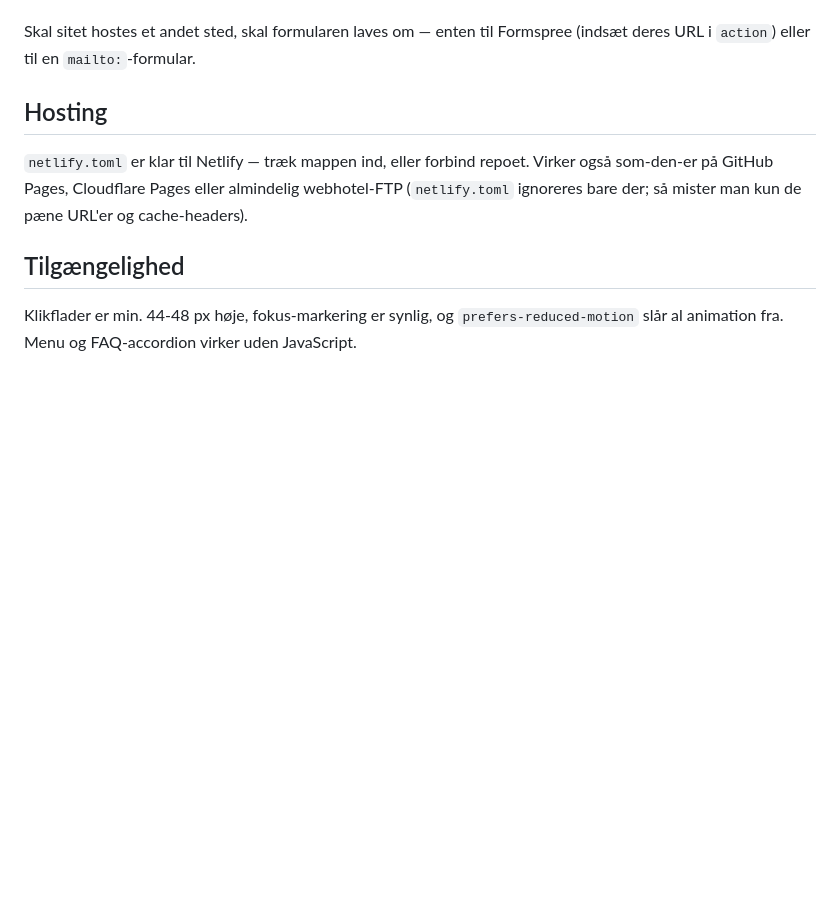
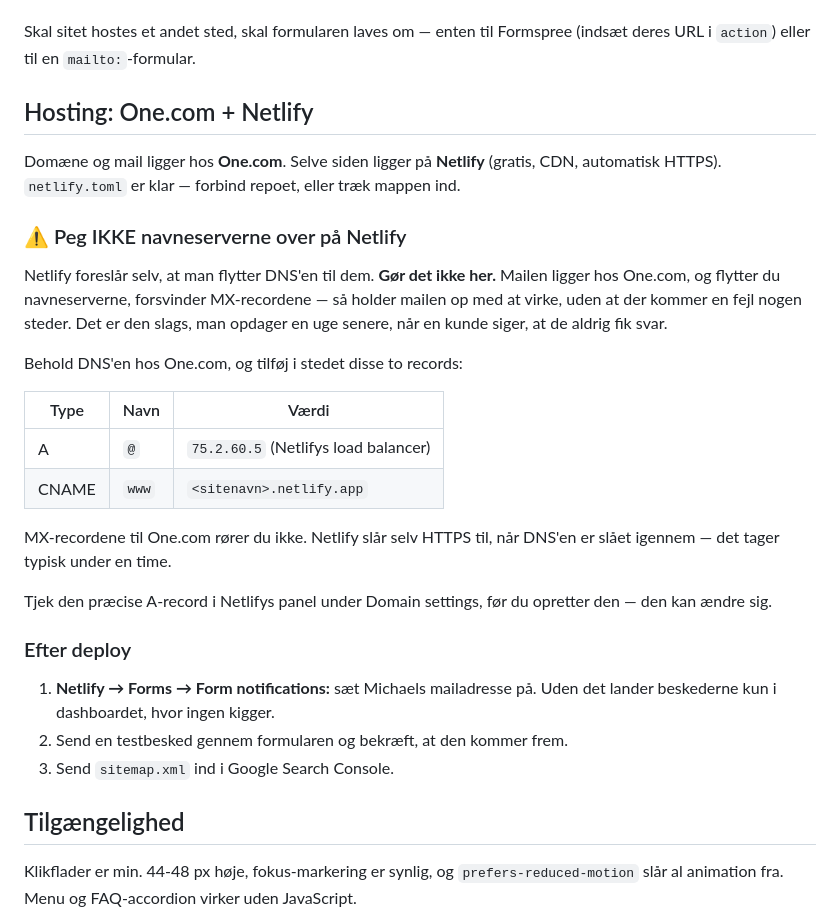
Before and after one commit to Rasmus-Holdt/HR-kontoret, a Markdown page: README.md, the part around the change. Drawn GitHub-style; blank space fills up the shorter version.

```diff
--- a/README.md
+++ b/README.md
@@ -110,9 +110,30 @@ Efter første deploy: gå ind i Netlify → Forms → Form notifications og sæt
 
 Skal sitet hostes et andet sted, skal formularen laves om — enten til Formspree (indsæt deres URL i `action`) eller til en `mailto:`-formular.
 
-## Hosting
+## Hosting: One.com + Netlify
 
-`netlify.toml` er klar til Netlify — træk mappen ind, eller forbind repoet. Virker også som-den-er på GitHub Pages, Cloudflare Pages eller almindelig webhotel-FTP (`netlify.toml` ignoreres bare der; så mister man kun de pæne URL'er og cache-headers).
+Domæne og mail ligger hos **One.com**. Selve siden ligger på **Netlify** (gratis, CDN, automatisk HTTPS). `netlify.toml` er klar — forbind repoet, eller træk mappen ind.
+
+### ⚠️ Peg IKKE navneserverne over på Netlify
+
+Netlify foreslår selv, at man flytter DNS'en til dem. **Gør det ikke her.** Mailen ligger hos One.com, og flytter du navneserverne, forsvinder MX-recordene — så holder mailen op med at virke, uden at der kommer en fejl nogen steder. Det er den slags, man opdager en uge senere, når en kunde siger, at de aldrig fik svar.
+
+Behold DNS'en hos One.com, og tilføj i stedet disse to records:
+
+| Type | Navn | Værdi |
+|---|---|---|
+| A | `@` | `75.2.60.5` (Netlifys load balancer) |
+| CNAME | `www` | `<sitenavn>.netlify.app` |
+
+MX-recordene til One.com rører du ikke. Netlify slår selv HTTPS til, når DNS'en er slået igennem — det tager typisk under en time.
+
+Tjek den præcise A-record i Netlifys panel under Domain settings, før du opretter den — den kan ændre sig.
+
+### Efter deploy
+
+1. **Netlify → Forms → Form notifications:** sæt Michaels mailadresse på. Uden det lander beskederne kun i dashboardet, hvor ingen kigger.
+2. Send en testbesked gennem formularen og bekræft, at den kommer frem.
+3. Send `sitemap.xml` ind i Google Search Console.
 
 ## Tilgængelighed
 
```
